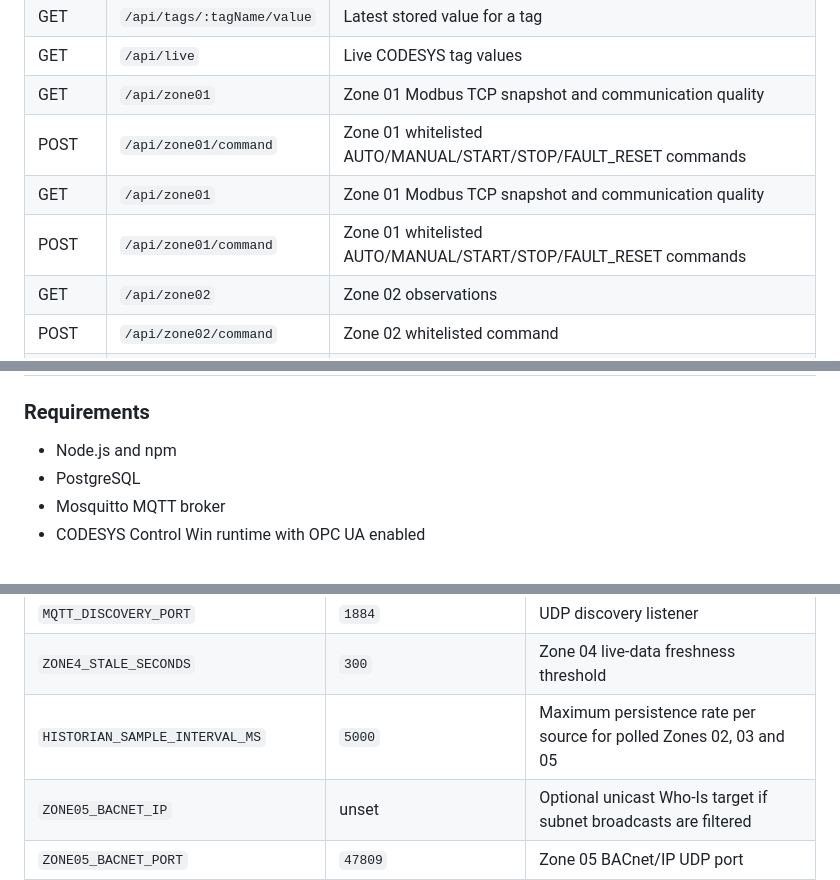
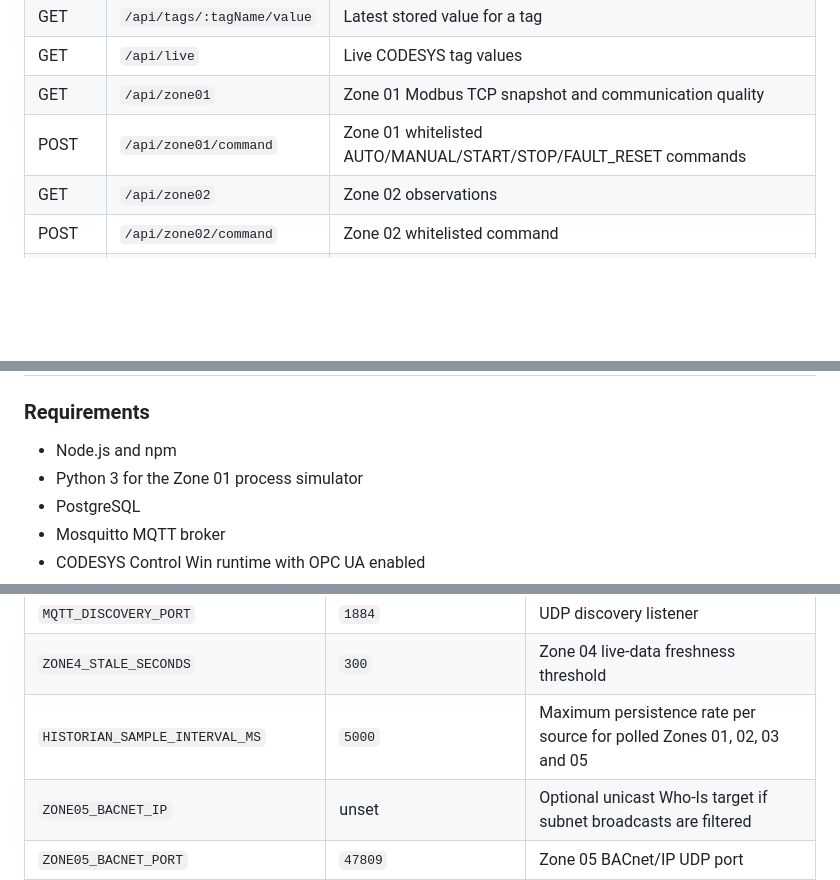
Before and after one commit to Radfar/building-irrigation-scada, a Markdown page: README.md, 3 parts joined by grey strips. Rendered like a GitHub page; blank space fills up the shorter version.

Commit message:
Remove duplicate Zone 01 API docs and clarify runtime requirements

```diff
--- a/README.md
+++ b/README.md
@@ -243,8 +243,6 @@ For the complete coverage list, SQL verification query and implementation notes,
 | GET | `/api/live` | Live CODESYS tag values |
 | GET | `/api/zone01` | Zone 01 Modbus TCP snapshot and communication quality |
 | POST | `/api/zone01/command` | Zone 01 whitelisted AUTO/MANUAL/START/STOP/FAULT_RESET commands |
-| GET | `/api/zone01` | Zone 01 Modbus TCP snapshot and communication quality |
-| POST | `/api/zone01/command` | Zone 01 whitelisted AUTO/MANUAL/START/STOP/FAULT_RESET commands |
 | GET | `/api/zone02` | Zone 02 observations |
 | POST | `/api/zone02/command` | Zone 02 whitelisted command |
 | GET | `/api/zone3` | Zone 03 live values |
@@ -285,6 +283,7 @@ node-red/                    Node-RED flow assets retained in the repository
 ### Requirements
 
 - Node.js and npm
+- Python 3 for the Zone 01 process simulator
 - PostgreSQL
 - Mosquitto MQTT broker
 - CODESYS Control Win runtime with OPC UA enabled
@@ -318,7 +317,7 @@ Set the relevant environment variables before starting the service:
 | `MQTT_PORT` | `1883` | Broker port advertised by discovery |
 | `MQTT_DISCOVERY_PORT` | `1884` | UDP discovery listener |
 | `ZONE4_STALE_SECONDS` | `300` | Zone 04 live-data freshness threshold |
-| `HISTORIAN_SAMPLE_INTERVAL_MS` | `5000` | Maximum persistence rate per source for polled Zones 02, 03 and 05 |
+| `HISTORIAN_SAMPLE_INTERVAL_MS` | `5000` | Maximum persistence rate per source for polled Zones 01, 02, 03 and 05 |
 | `ZONE05_BACNET_IP` | unset | Optional unicast Who-Is target if subnet broadcasts are filtered |
 | `ZONE05_BACNET_PORT` | `47809` | Zone 05 BACnet/IP UDP port |
 | `ZONE05_BACNET_DEVICE_INSTANCE` | `10005` | Zone 05 BACnet Device instance |
```
